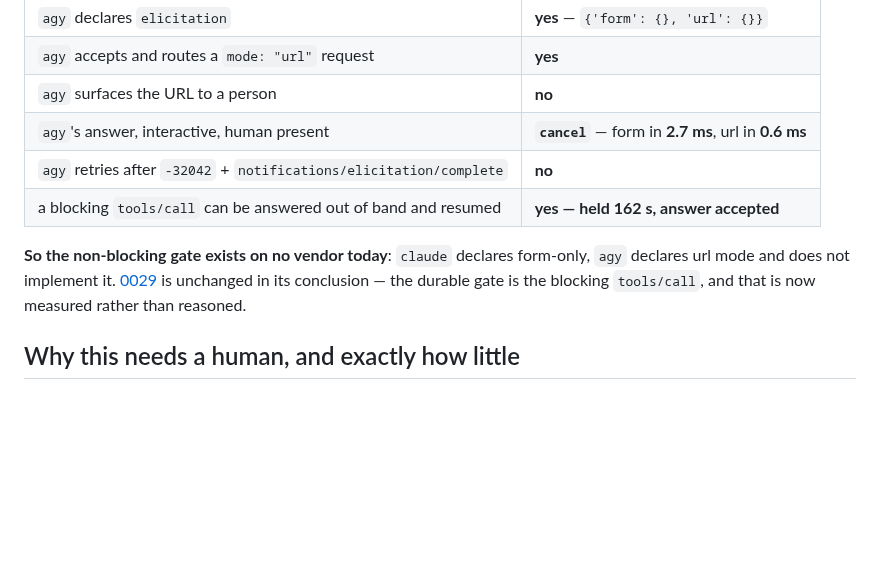
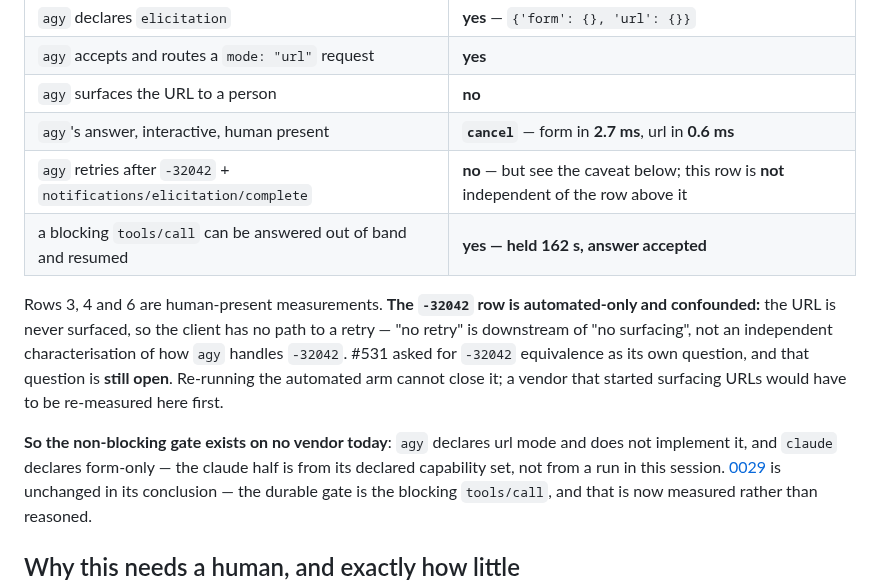
Before and after one commit to aer-works/aer-flow, a Markdown page: docs/runbooks/sep-1036-url-elicitation.md, the part around the change. Rendered like a GitHub page; blank space fills up the shorter version.

```diff
--- a/docs/runbooks/sep-1036-url-elicitation.md
+++ b/docs/runbooks/sep-1036-url-elicitation.md
@@ -10,11 +10,19 @@ it.
 | `agy` accepts and routes a `mode: "url"` request | **yes** |
 | `agy` surfaces the URL to a person | **no** |
 | `agy`'s answer, interactive, human present | **`cancel`** — form in **2.7 ms**, url in **0.6 ms** |
-| `agy` retries after `-32042` + `notifications/elicitation/complete` | **no** |
+| `agy` retries after `-32042` + `notifications/elicitation/complete` | **no** — but see the caveat below; this row is **not** independent of the row above it |
 | a blocking `tools/call` can be answered out of band and resumed | **yes — held 162 s, answer accepted** |
 
-**So the non-blocking gate exists on no vendor today**: `claude` declares form-only, `agy` declares
-url mode and does not implement it. [0029](../decisions/0029-the-gate-is-three-mechanisms.md) is
+Rows 3, 4 and 6 are human-present measurements. **The `-32042` row is automated-only and confounded:**
+the URL is never surfaced, so the client has no path to a retry — "no retry" is downstream of "no
+surfacing", not an independent characterisation of how `agy` handles `-32042`. #531 asked for
+`-32042` equivalence as its own question, and that question is **still open**. Re-running the
+automated arm cannot close it; a vendor that started surfacing URLs would have to be re-measured here
+first.
+
+**So the non-blocking gate exists on no vendor today**: `agy` declares url mode and does not implement
+it, and `claude` declares form-only — the claude half is from its declared capability set, not from a
+run in this session. [0029](../decisions/0029-the-gate-is-three-mechanisms.md) is
 unchanged in its conclusion — the durable gate is the blocking `tools/call`, and that is now measured
 rather than reasoned.
 
```
Also changed, not shown: docs/documentation-lessons.md (+14 -0 lines), docs/vendor-doc-audit.md (+25 -11 lines).
